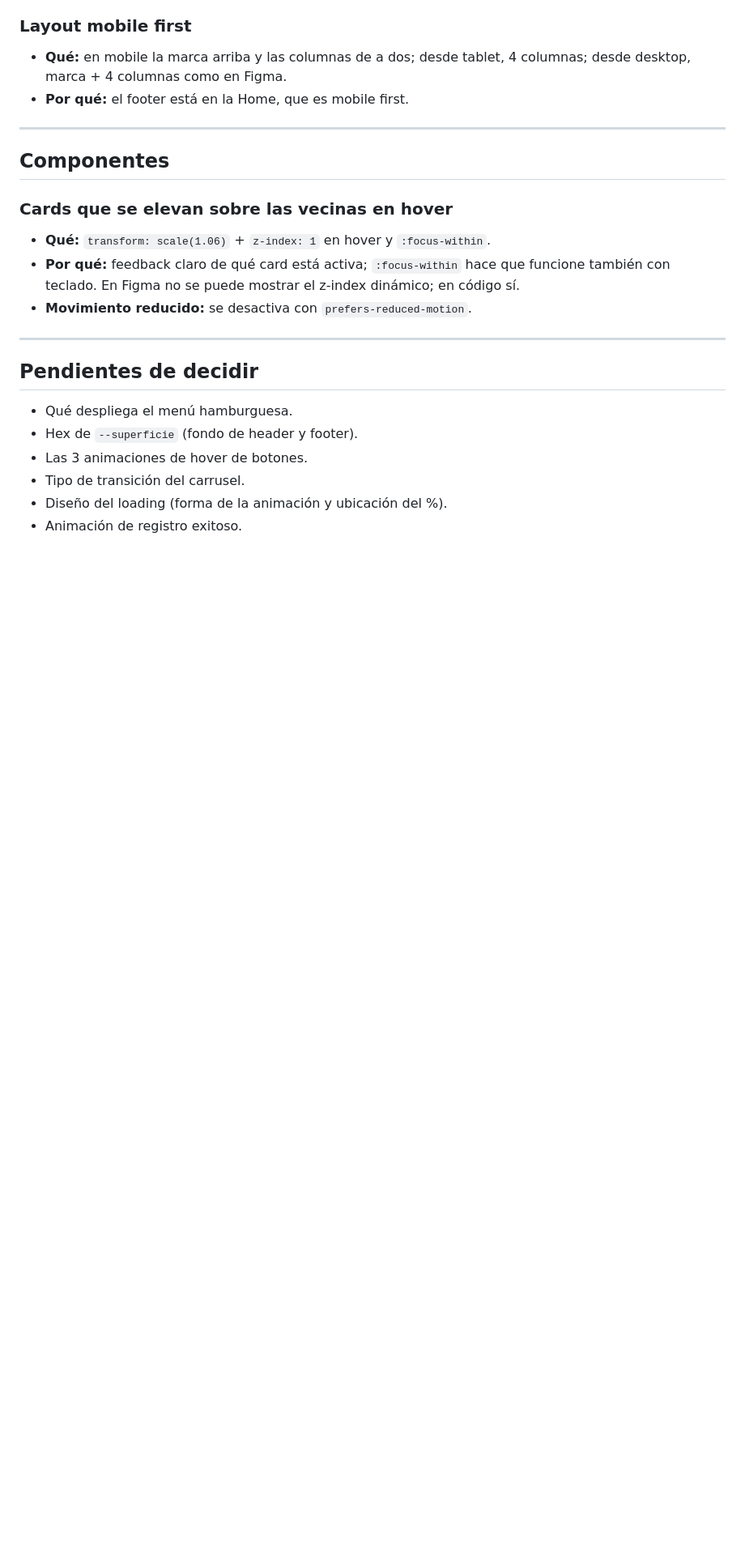
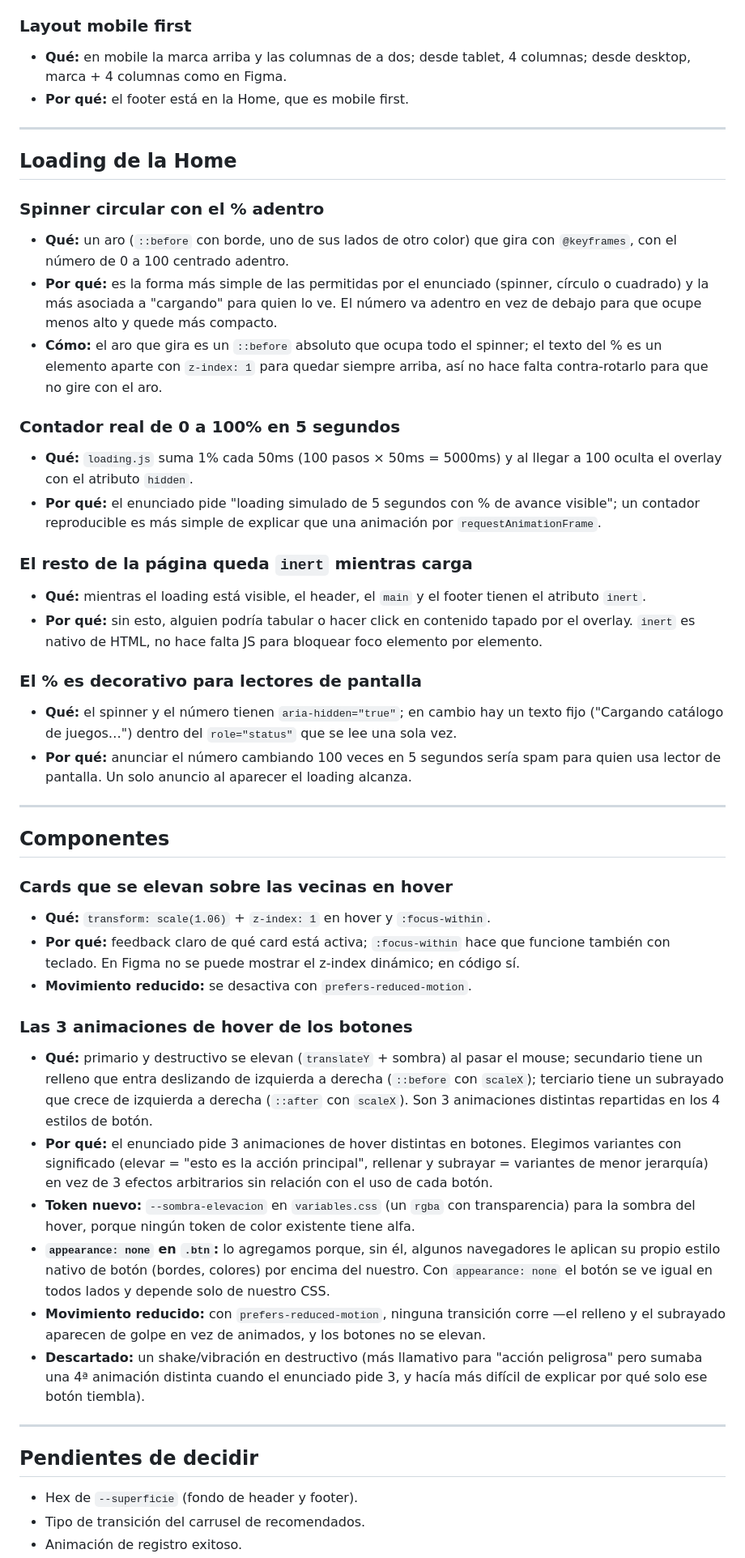
Before and after one commit to AgusMuzi79/warden_games, a Markdown page: DECISIONES.md, the part around one of its changes. Shown at 81% size. GitHub-like rendering; blank space fills up the shorter version.

Commit message:
Documenta loading, hover de botones y el plan de correcciones del TPE1
Co-Authored-By: Claude Sonnet 5 <noreply@anthropic.com>

```diff
--- a/DECISIONES.md
+++ b/DECISIONES.md
@@ -172,6 +170,38 @@ Este archivo es la base para justificar los patrones de diseño en la defensa.
 
 ---
 
+## Loading de la Home
+
+### Spinner circular con el % adentro
+- **Qué:** un aro (`::before` con borde, uno de sus lados de otro color) que gira con
+  `@keyframes`, con el número de 0 a 100 centrado adentro.
+- **Por qué:** es la forma más simple de las permitidas por el enunciado (spinner, círculo
+  o cuadrado) y la más asociada a "cargando" para quien lo ve. El número va adentro en vez
+  de debajo para que ocupe menos alto y quede más compacto.
+- **Cómo:** el aro que gira es un `::before` absoluto que ocupa todo el spinner; el texto
+  del % es un elemento aparte con `z-index: 1` para quedar siempre arriba, así no hace
+  falta contra-rotarlo para que no gire con el aro.
+
+### Contador real de 0 a 100% en 5 segundos
+- **Qué:** `loading.js` suma 1% cada 50ms (100 pasos × 50ms = 5000ms) y al llegar a 100
+  oculta el overlay con el atributo `hidden`.
+- **Por qué:** el enunciado pide "loading simulado de 5 segundos con % de avance visible";
+  un contador reproducible es más simple de explicar que una animación por `requestAnimationFrame`.
+
+### El resto de la página queda `inert` mientras carga
+- **Qué:** mientras el loading está visible, el header, el `main` y el footer tienen el
+  atributo `inert`.
+- **Por qué:** sin esto, alguien podría tabular o hacer click en contenido tapado por el
+  overlay. `inert` es nativo de HTML, no hace falta JS para bloquear foco elemento por elemento.
+
+### El % es decorativo para lectores de pantalla
+- **Qué:** el spinner y el número tienen `aria-hidden="true"`; en cambio hay un texto fijo
+  ("Cargando catálogo de juegos…") dentro del `role="status"` que se lee una sola vez.
+- **Por qué:** anunciar el número cambiando 100 veces en 5 segundos sería spam para quien
+  usa lector de pantalla. Un solo anuncio al aparecer el loading alcanza.
+
+---
+
 ## Componentes
 
 ### Cards que se elevan sobre las vecinas en hover
@@ -180,13 +210,30 @@ Este archivo es la base para justificar los patrones de diseño en la defensa.
   también con teclado. En Figma no se puede mostrar el z-index dinámico; en código sí.
 - **Movimiento reducido:** se desactiva con `prefers-reduced-motion`.
 
+### Las 3 animaciones de hover de los botones
+- **Qué:** primario y destructivo se elevan (`translateY` + sombra) al pasar el mouse;
+  secundario tiene un relleno que entra deslizando de izquierda a derecha (`::before`
+  con `scaleX`); terciario tiene un subrayado que crece de izquierda a derecha (`::after`
+  con `scaleX`). Son 3 animaciones distintas repartidas en los 4 estilos de botón.
+- **Por qué:** el enunciado pide 3 animaciones de hover distintas en botones. Elegimos
+  variantes con significado (elevar = "esto es la acción principal", rellenar y subrayar
+  = variantes de menor jerarquía) en vez de 3 efectos arbitrarios sin relación con el uso
+  de cada botón.
+- **Token nuevo:** `--sombra-elevacion` en `variables.css` (un `rgba` con transparencia)
+  para la sombra del hover, porque ningún token de color existente tiene alfa.
+- **`appearance: none` en `.btn`:** lo agregamos porque, sin él, algunos navegadores le
+  aplican su propio estilo nativo de botón (bordes, colores) por encima del nuestro. Con
+  `appearance: none` el botón se ve igual en todos lados y depende solo de nuestro CSS.
+- **Movimiento reducido:** con `prefers-reduced-motion`, ninguna transición corre —el
+  relleno y el subrayado aparecen de golpe en vez de animados, y los botones no se elevan.
+- **Descartado:** un shake/vibración en destructivo (más llamativo para "acción peligrosa"
+  pero sumaba una 4ª animación distinta cuando el enunciado pide 3, y hacía más difícil
+  de explicar por qué solo ese botón tiembla).
+
 ---
 
 ## Pendientes de decidir
 
-- Qué despliega el menú hamburguesa.
 - Hex de `--superficie` (fondo de header y footer).
-- Las 3 animaciones de hover de botones.
-- Tipo de transición del carrusel.
-- Diseño del loading (forma de la animación y ubicación del %).
+- Tipo de transición del carrusel de recomendados.
 - Animación de registro exitoso.
```
Also changed, not shown: other parts of DECISIONES.md (+11 -7 lines), CLAUDE.md (+13 -12 lines).
